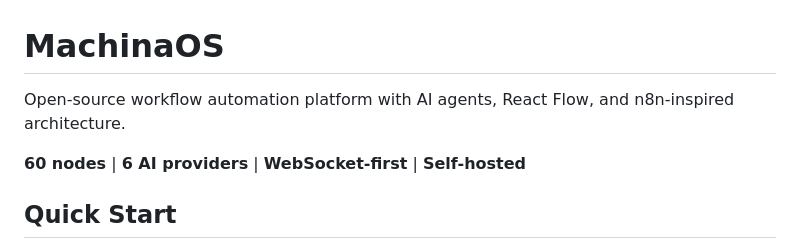
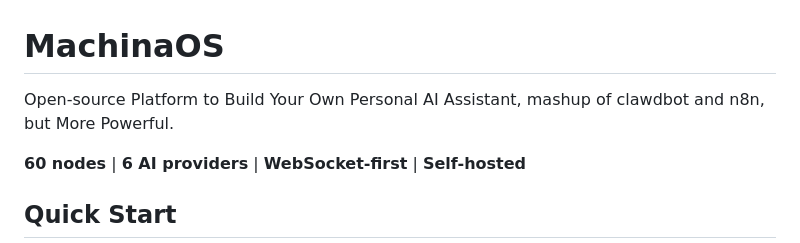
Before and after one commit to bhardwajRahul/MachinaOS, a Markdown page: README.md, the part around the change. Drawn GitHub-style.

Commit message:
Revise project description in README.md

```diff
--- a/README.md
+++ b/README.md
@@ -1,6 +1,6 @@
 # MachinaOS
 
-Open-source workflow automation platform with AI agents, React Flow, and n8n-inspired architecture.
+Open-source Platform to Build Your Own Personal AI Assistant, mashup of clawdbot and n8n, but More Powerful.
 
 **60 nodes** | **6 AI providers** | **WebSocket-first** | **Self-hosted**
 
```
